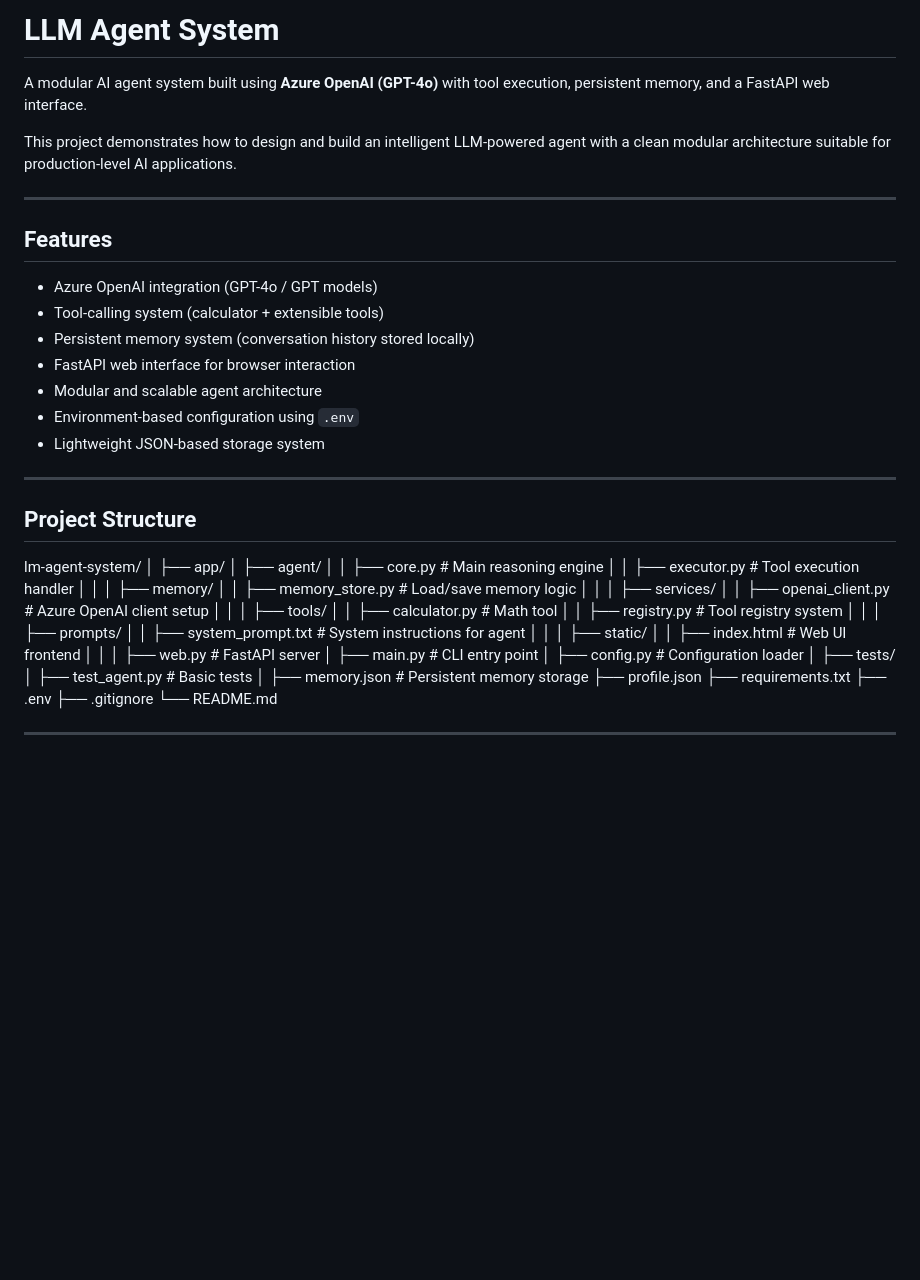
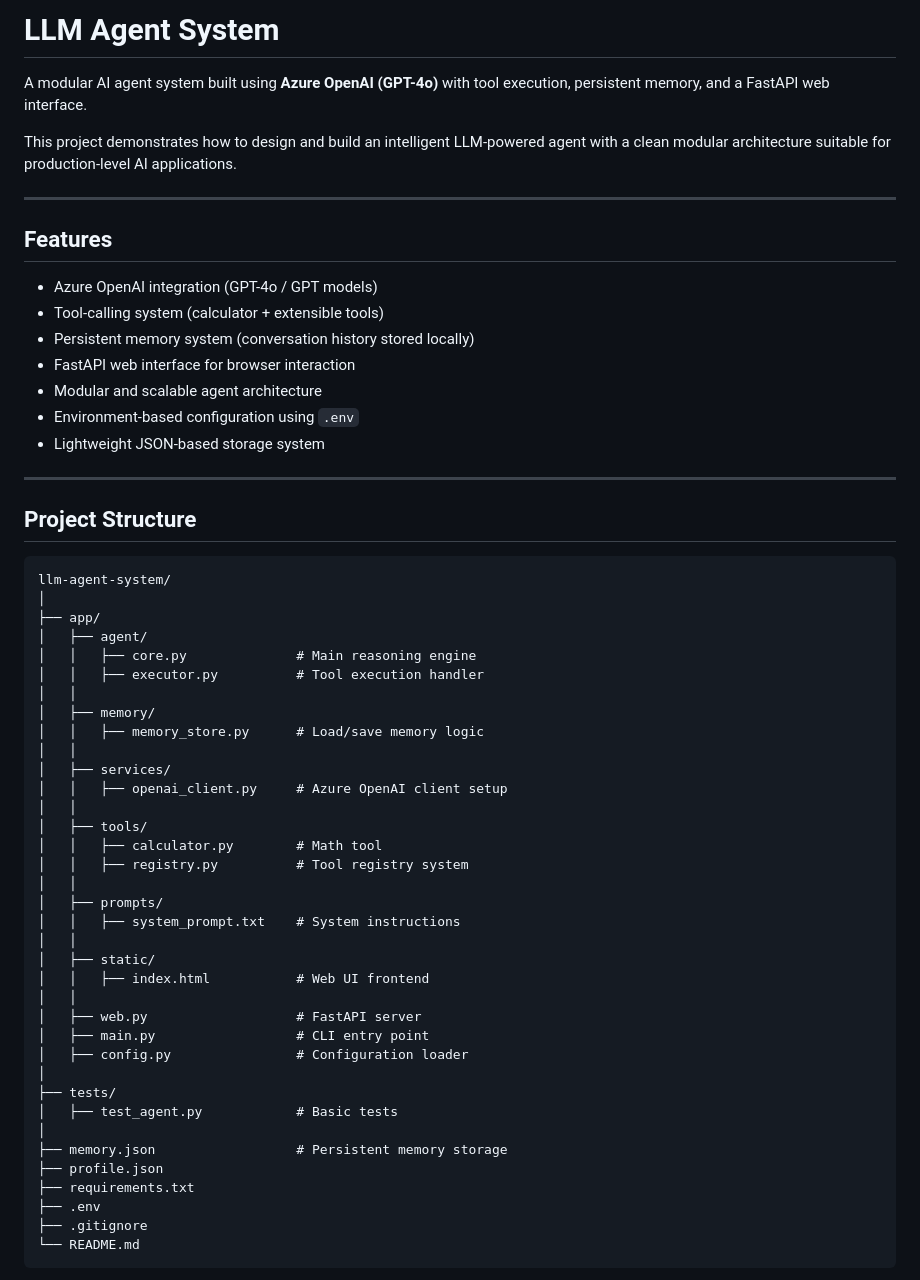
Before and after one commit to Ghayas0772/llm-agent-system, a Markdown page: README.md, the part around one of its changes. Rendered like a GitHub page; blank space fills up the shorter version.

````diff
--- a/README.md
+++ b/README.md
@@ -1,4 +1,4 @@
-# LLM Agent System
+#  LLM Agent System
 
 A modular AI agent system built using **Azure OpenAI (GPT-4o)** with tool execution, persistent memory, and a FastAPI web interface.
 
@@ -6,7 +6,7 @@ This project demonstrates how to design and build an intelligent LLM-powered age
 
 ---
 
-##  Features
+## Features
 
 - Azure OpenAI integration (GPT-4o / GPT models)
 - Tool-calling system (calculator + extensible tools)
@@ -19,37 +19,39 @@ This project demonstrates how to design and build an intelligent LLM-powered age
 ---
 
 ## Project Structure
-lm-agent-system/
+
+```plaintext
+llm-agent-system/
 │
 ├── app/
-│ ├── agent/
-│ │ ├── core.py # Main reasoning engine
-│ │ ├── executor.py # Tool execution handler
-│ │
-│ ├── memory/
-│ │ ├── memory_store.py # Load/save memory logic
-│ │
-│ ├── services/
-│ │ ├── openai_client.py # Azure OpenAI client setup
-│ │
-│ ├── tools/
-│ │ ├── calculator.py # Math tool
-│ │ ├── registry.py # Tool registry system
-│ │
-│ ├── prompts/
-│ │ ├── system_prompt.txt # System instructions for agent
-│ │
-│ ├── static/
-│ │ ├── index.html # Web UI frontend
-│ │
-│ ├── web.py # FastAPI server
-│ ├── main.py # CLI entry point
-│ ├── config.py # Configuration loader
+│   ├── agent/
+│   │   ├── core.py              # Main reasoning engine
+│   │   ├── executor.py          # Tool execution handler
+│   │
+│   ├── memory/
+│   │   ├── memory_store.py      # Load/save memory logic
+│   │
+│   ├── services/
+│   │   ├── openai_client.py     # Azure OpenAI client setup
+│   │
+│   ├── tools/
+│   │   ├── calculator.py        # Math tool
+│   │   ├── registry.py          # Tool registry system
+│   │
+│   ├── prompts/
+│   │   ├── system_prompt.txt    # System instructions
+│   │
+│   ├── static/
+│   │   ├── index.html           # Web UI frontend
+│   │
+│   ├── web.py                   # FastAPI server
+│   ├── main.py                  # CLI entry point
+│   ├── config.py                # Configuration loader
 │
 ├── tests/
-│ ├── test_agent.py # Basic tests
+│   ├── test_agent.py            # Basic tests
 │
-├── memory.json # Persistent memory storage
+├── memory.json                  # Persistent memory storage
 ├── profile.json
 ├── requirements.txt
 ├── .env
````
Also changed, not shown: other parts of README.md (+104 -150 lines).
